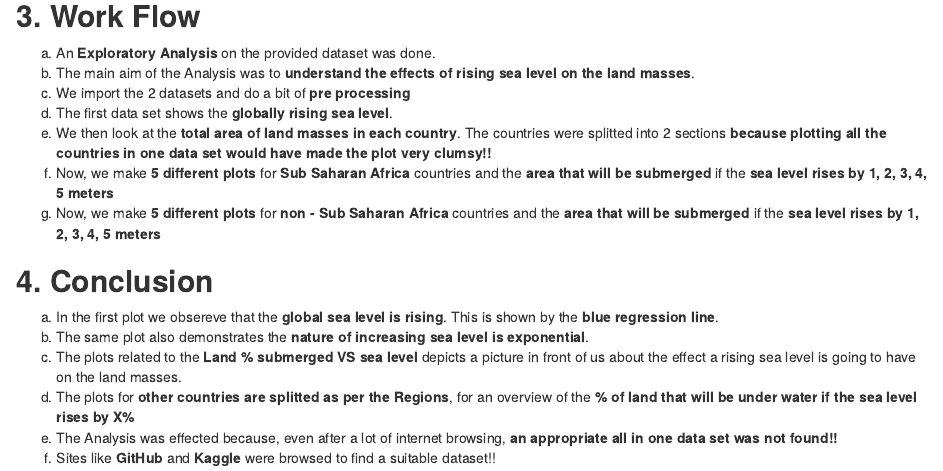
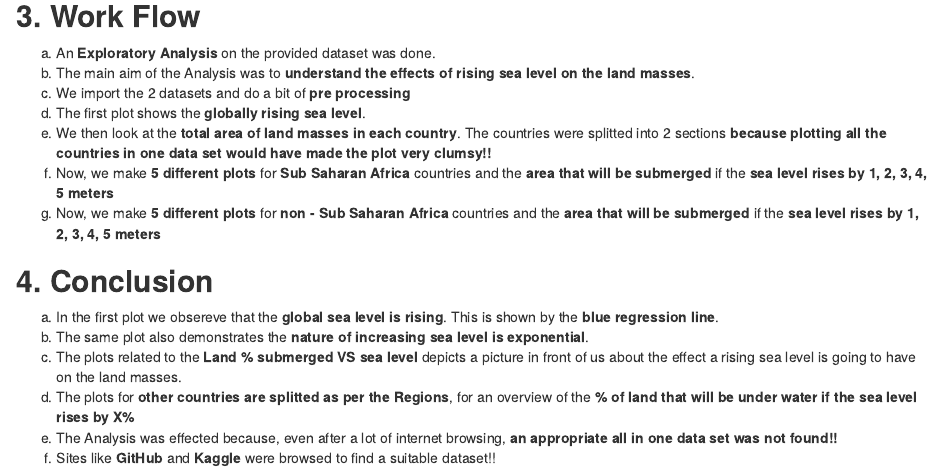
Before and after one commit to BipulJha1403/Sea_Level, an R Markdown document (sea_level_coastal_area.Rmd): the page in a window 1100 px wide, from 9770 px down. The pictures show the output file sea_level_coastal_area.html that the author committed with the source, opened offline.

Commit message:
Changes in the Work Flow and discussion

```diff
--- a/sea_level_coastal_area.Rmd
+++ b/sea_level_coastal_area.Rmd
@@ -147,7 +147,7 @@ g + geom_point() + labs(x = "% of land submerged", y = "Country Name", title = "
 a. An **Exploratory Analysis** on the provided dataset was done.
 b. The main aim of the Analysis was to **understand the effects of rising sea level on the land masses**.
 c. We import the 2 datasets and do a bit of **pre processing**
-d. The first data set shows the **globally rising sea level**.
+d. The first plot shows the **globally rising sea level**.
 e. We then look at the **total area of land masses in each country**. The countries were splitted into 2 sections **because plotting all the countries in one data set would have made the plot very clumsy!!**
 f. Now, we make **5 different plots** for **Sub Saharan Africa** countries and the **area that will be submerged** if the **sea level rises by 1, 2, 3, 4, 5 meters**
 g. Now, we make **5 different plots** for **non - Sub Saharan Africa** countries and the **area that will be submerged** if the **sea level rises by 1, 2, 3, 4, 5 meters**
```
Also changed, not shown: sea_level_coastal_area.html, sea_level_coastal_area.md.
